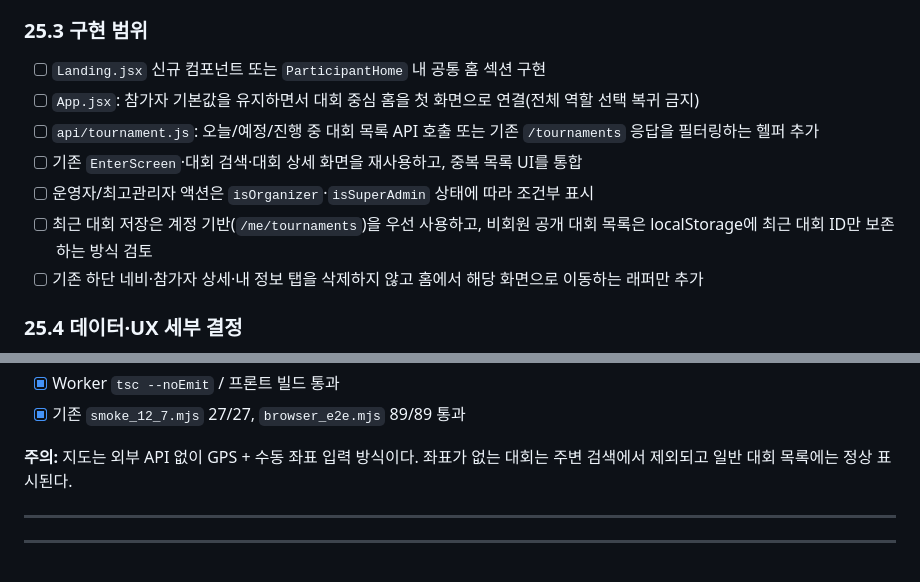
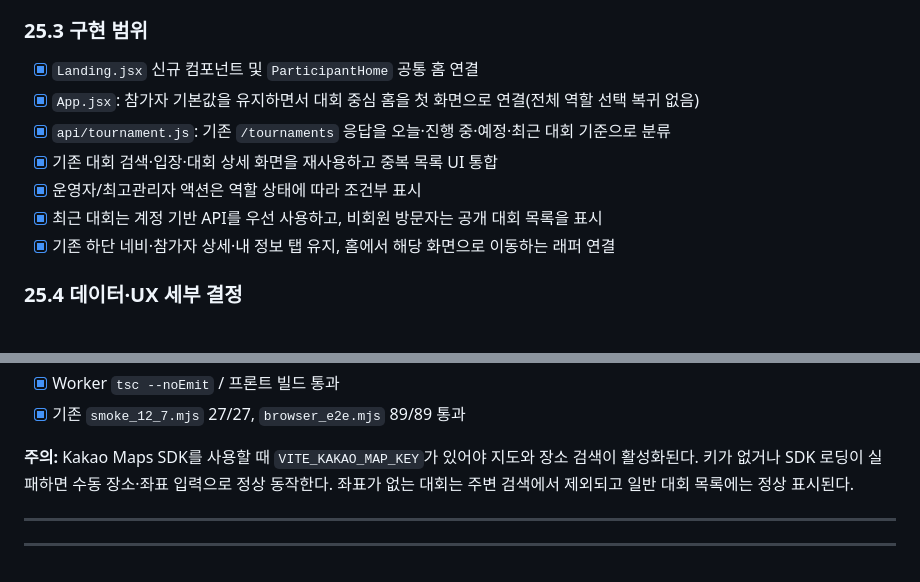
Before and after one commit to sckevinzer-coder/tennis_tournament_worker, a Markdown page: docs/todo.md, 2 parts joined by grey strips. GitHub-like rendering.

Commit message:
docs: sync landing and location implementation status

```diff
--- a/docs/todo.md
+++ b/docs/todo.md
@@ -912,13 +912,13 @@ Step 15~17 완료 후 남은 UI 개선 포인트를 화면별로 조사·정리
 
 ### 25.3 구현 범위
 
-- [ ] `Landing.jsx` 신규 컴포넌트 또는 `ParticipantHome` 내 공통 홈 섹션 구현
-- [ ] `App.jsx`: 참가자 기본값을 유지하면서 대회 중심 홈을 첫 화면으로 연결(전체 역할 선택 복귀 금지)
-- [ ] `api/tournament.js`: 오늘/예정/진행 중 대회 목록 API 호출 또는 기존 `/tournaments` 응답을 필터링하는 헬퍼 추가
-- [ ] 기존 `EnterScreen`·대회 검색·대회 상세 화면을 재사용하고, 중복 목록 UI를 통합
-- [ ] 운영자/최고관리자 액션은 `isOrganizer`·`isSuperAdmin` 상태에 따라 조건부 표시
-- [ ] 최근 대회 저장은 계정 기반(`/me/tournaments`)을 우선 사용하고, 비회원 공개 대회 목록은 localStorage에 최근 대회 ID만 보존하는 방식 검토
-- [ ] 기존 하단 네비·참가자 상세·내 정보 탭을 삭제하지 않고 홈에서 해당 화면으로 이동하는 래퍼만 추가
+- [x] `Landing.jsx` 신규 컴포넌트 및 `ParticipantHome` 공통 홈 연결
+- [x] `App.jsx`: 참가자 기본값을 유지하면서 대회 중심 홈을 첫 화면으로 연결(전체 역할 선택 복귀 없음)
+- [x] `api/tournament.js`: 기존 `/tournaments` 응답을 오늘·진행 중·예정·최근 대회 기준으로 분류
+- [x] 기존 대회 검색·입장·대회 상세 화면을 재사용하고 중복 목록 UI 통합
+- [x] 운영자/최고관리자 액션은 역할 상태에 따라 조건부 표시
+- [x] 최근 대회는 계정 기반 API를 우선 사용하고, 비회원 방문자는 공개 대회 목록을 표시
+- [x] 기존 하단 네비·참가자 상세·내 정보 탭 유지, 홈에서 해당 화면으로 이동하는 래퍼 연결
 
 ### 25.4 데이터·UX 세부 결정
 
@@ -1004,7 +1004,7 @@ Step 15~17 완료 후 남은 UI 개선 포인트를 화면별로 조사·정리
 - [x] Worker `tsc --noEmit` / 프론트 빌드 통과
 - [x] 기존 `smoke_12_7.mjs` 27/27, `browser_e2e.mjs` 89/89 통과
 
-**주의:** 지도는 외부 API 없이 GPS + 수동 좌표 입력 방식이다. 좌표가 없는 대회는 주변 검색에서 제외되고 일반 대회 목록에는 정상 표시된다.
+**주의:** Kakao Maps SDK를 사용할 때 `VITE_KAKAO_MAP_KEY`가 있어야 지도와 장소 검색이 활성화된다. 키가 없거나 SDK 로딩이 실패하면 수동 장소·좌표 입력으로 정상 동작한다. 좌표가 없는 대회는 주변 검색에서 제외되고 일반 대회 목록에는 정상 표시된다.
 
 ---
 
```
